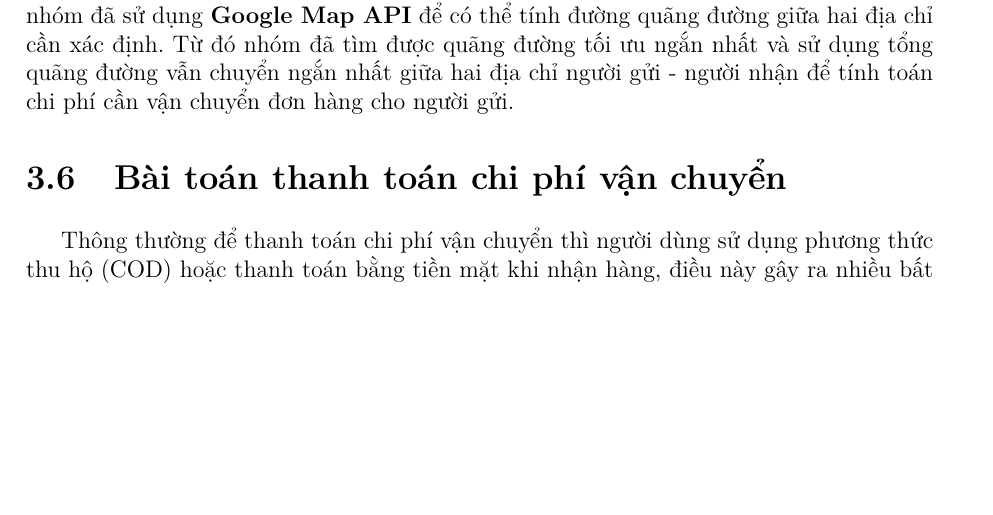
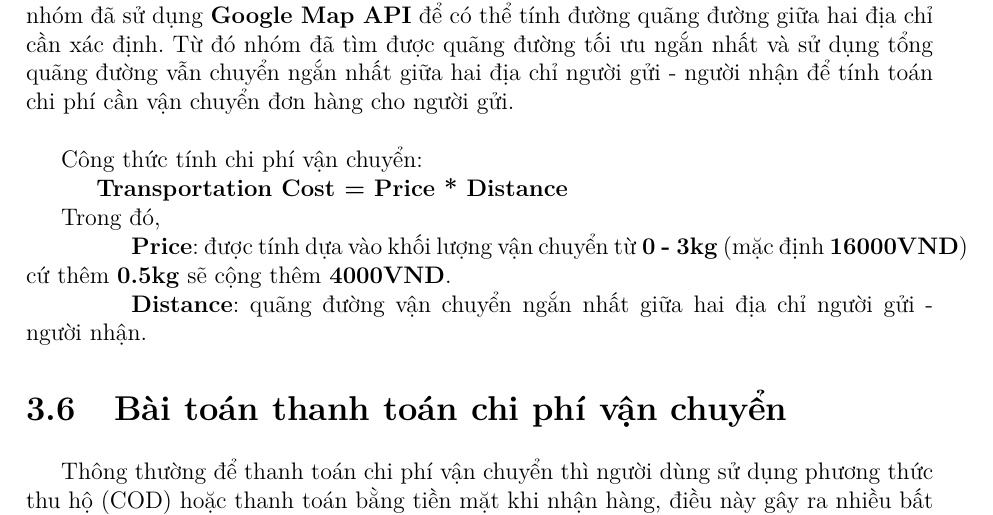
Before and after one commit to khoavuong/LVTN_Report, a LaTeX thesis (main.tex, which reads ProblemAndHowToSolve.tex): part of page 50 of 142, cut so that both start at the same text, the shorter picture padded with empty space. Compiled offline with pdfLaTeX.

Commit message:
Update transportation cost

```diff
--- a/ProblemAndHowToSolve.tex
+++ b/ProblemAndHowToSolve.tex
@@ -95,7 +95,12 @@
 
 		\section{Bài toán xác định kho nguồn - kho đích ngắn nhất và tính chi phí vận chuyển}
 			Để doanh nghiệp có thể tiết kiệm chi phí cũng như giảm được chi phí vận chuyển cho khách hàng thì bài toán xác định kho nguồn - kho đích so với địa chỉ của người gửi - người nhận ngắn nhất là một bài toán cần phải giải quyết sao cho tối ưu.\\\\
-			\indent	Để xác định kho nguồn - kho đích ngắn nhất nhóm đã tìm quãng đường vận chuyển ngắn nhất giữa địa chỉ của người gửi so với tất cả địa chỉ của kho nguồn và giữa địa chỉ của người nhận so với tất cả địa chỉ của kho đích. Để xác định được quãng đường (km) nhóm đã sử dụng \textbf{Google Map API} để có thể tính đường quãng đường giữa hai địa chỉ cần xác định. Từ đó nhóm đã tìm được quãng đường tối ưu ngắn nhất và sử dụng tổng quãng đường vẫn chuyển ngắn nhất giữa hai địa chỉ người gửi - người nhận để tính toán chi phí cần vận chuyển đơn hàng cho người gửi.
+			\indent	Để xác định kho nguồn - kho đích ngắn nhất nhóm đã tìm quãng đường vận chuyển ngắn nhất giữa địa chỉ của người gửi so với tất cả địa chỉ của kho nguồn và giữa địa chỉ của người nhận so với tất cả địa chỉ của kho đích. Để xác định được quãng đường (km) nhóm đã sử dụng \textbf{Google Map API} để có thể tính đường quãng đường giữa hai địa chỉ cần xác định. Từ đó nhóm đã tìm được quãng đường tối ưu ngắn nhất và sử dụng tổng quãng đường vẫn chuyển ngắn nhất giữa hai địa chỉ người gửi - người nhận để tính toán chi phí cần vận chuyển đơn hàng cho người gửi. \\\\
+			\indent Công thức tính chi phí vận chuyển:\\
+			\indent \indent \textbf{Transportation Cost = Price * Distance} \\
+			\indent Trong đó,\\
+			\indent \indent \indent \textbf{Price}: được tính dựa vào khối lượng vận chuyển từ \textbf{0 - 3kg} (mặc định \textbf{16000VND}) cứ thêm \textbf{0.5kg} sẽ cộng thêm \textbf{4000VND}.\\
+			\indent \indent \indent \textbf{Distance}: quãng đường vận chuyển ngắn nhất giữa hai địa chỉ người gửi - người nhận.
 		\section{Bài toán thanh toán chi phí vận chuyển}
 		Thông thường để thanh toán chi phí vận chuyển thì người dùng sử dụng phương thức thu hộ (COD) hoặc thanh toán bằng tiền mặt khi nhận hàng, điều này gây ra nhiều bất tiện cho người dùng. Vì vậy, với xu hướng thanh toán không tiền mặt đang phát triển rộng rãi như hiện nay nên nhóm đẵ bắt kịp xu thế tích hợp cổng thanh toán online ZaloPay để người dùng có thể sử dụng thanh toán qua 3 hình thức thanh toán ví ZaloPay, Visa, Master, JCB (qua Cổng ZaloPay), thẻ ATM (qua Cổng ZaloPay).
 
```
